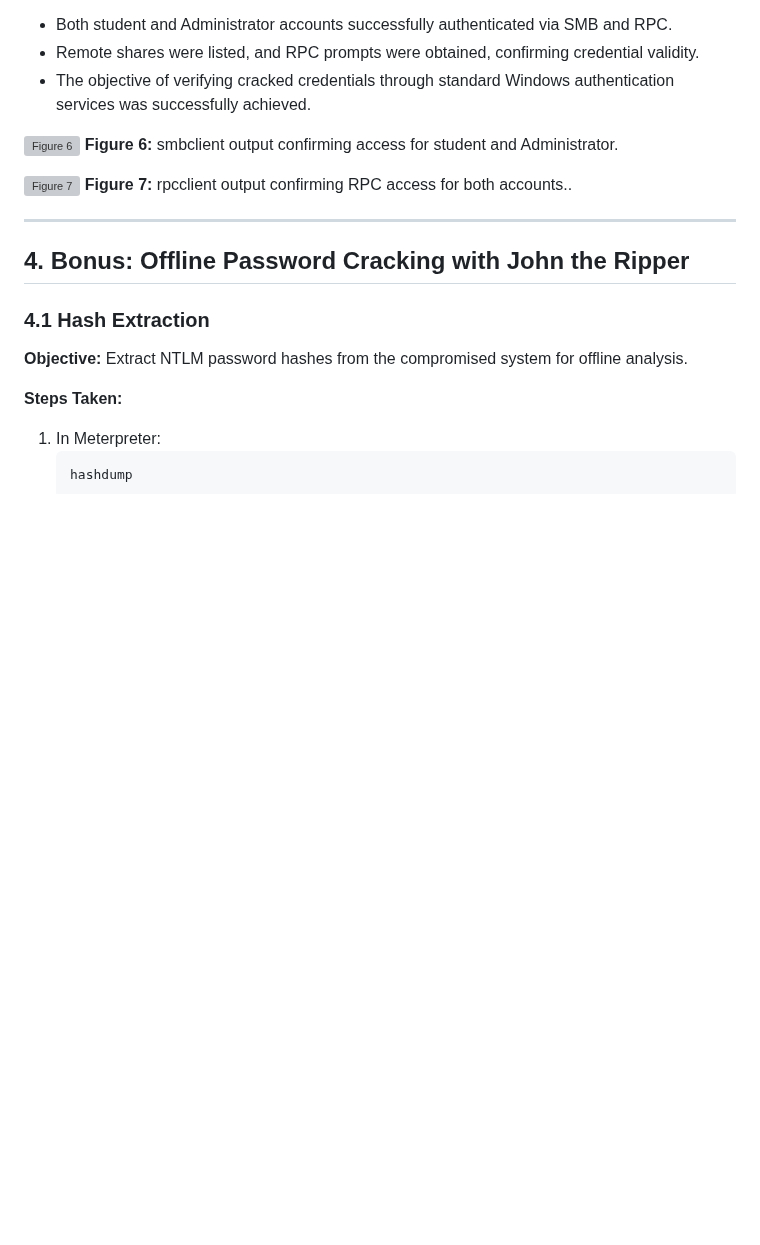
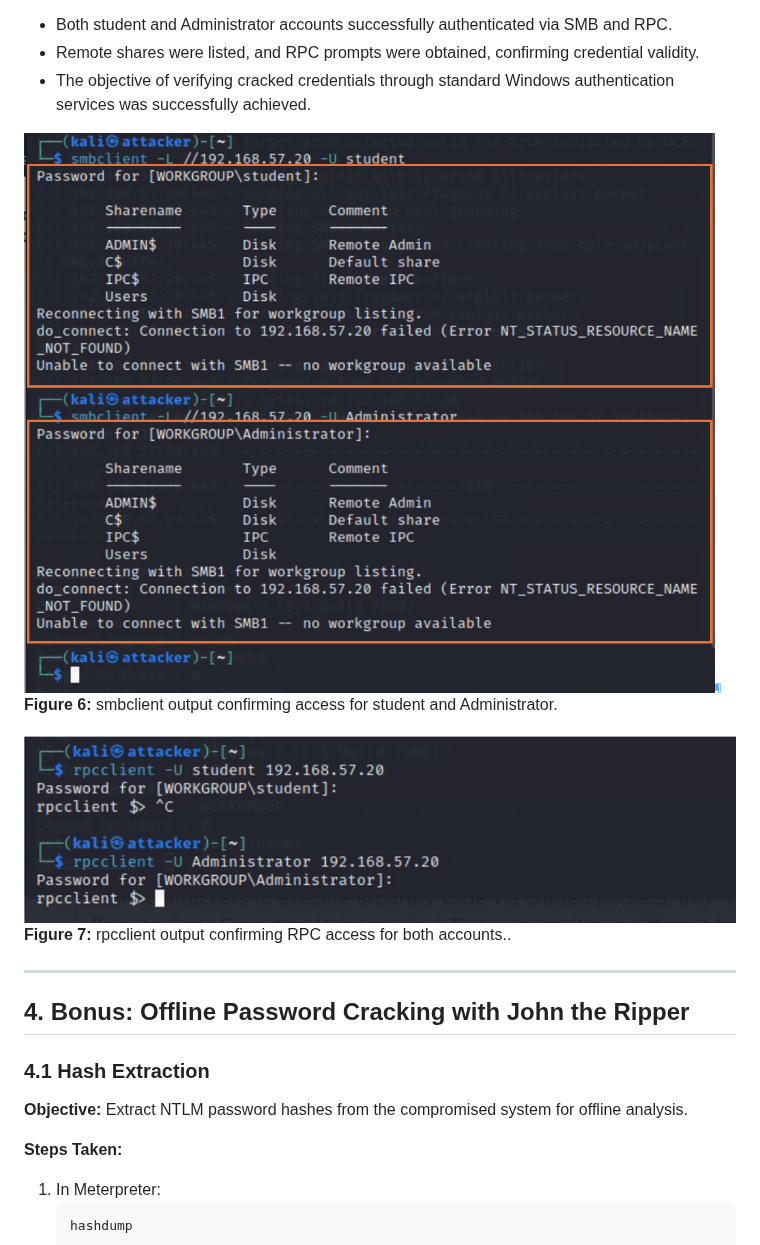
Before and after one commit to licetrosales/cybersecurity-lab, a Markdown page: my-cybersecurity-capstone-vapt/milestone-3/milestone-3.md, the part around the change. Rendered like a GitHub page; blank space fills up the shorter version; grey boxes are pictures that could not be loaded.

Commit message:
docs: correction of figure paths

```diff
--- a/my-cybersecurity-capstone-vapt/milestone-3/milestone-3.md
+++ b/my-cybersecurity-capstone-vapt/milestone-3/milestone-3.md
@@ -124,10 +124,10 @@ This milestone focuses on exploiting a Windows 7 machine using the EternalBlue v
 - Remote shares were listed, and RPC prompts were obtained, confirming credential validity.
 - The objective of verifying cracked credentials through standard Windows authentication services was successfully achieved.
 
-![Figure 6](image.png)
+![Figure 6](../assets/output-smbclient.png)
 **Figure 6:** smbclient output confirming access for student and Administrator.
 
-![Figure 7](image.png)
+![Figure 7](../assets/output-rpcclient.png)
 **Figure 7:** rpcclient output confirming RPC access for both accounts..
 
 ---
```
